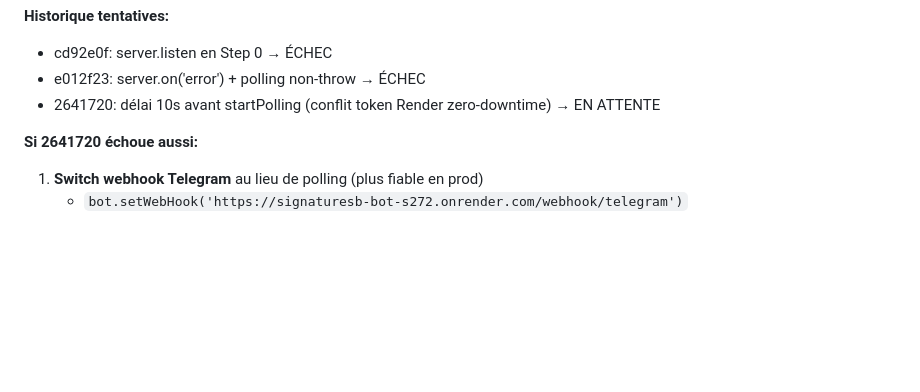
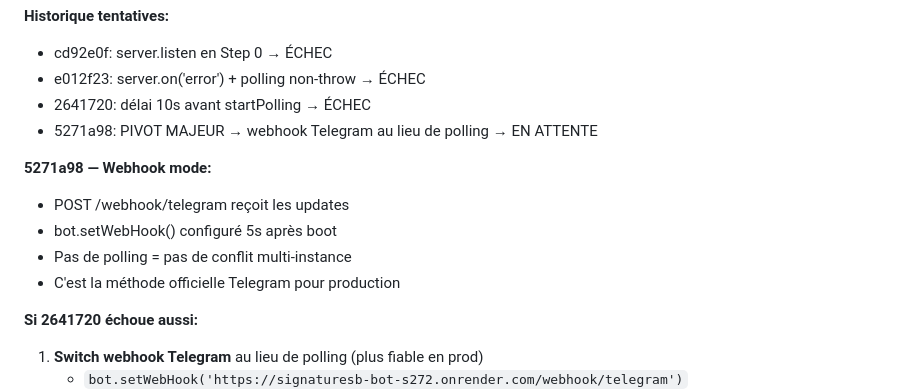
Before and after one commit to signaturesb/bot-assistant, a Markdown page: SESSION_LIVE.md, the part around the change. Rendered like a GitHub page; blank space fills up the shorter version.

Commit message:
docs: b328363 pivot webhook Telegram

```diff
--- a/SESSION_LIVE.md
+++ b/SESSION_LIVE.md
@@ -94,7 +94,14 @@ avant que mon handler uncaughtException ait une chance de s'exécuter.
 **Historique tentatives:**
 - cd92e0f: server.listen en Step 0 → ÉCHEC
 - e012f23: server.on('error') + polling non-throw → ÉCHEC
-- 2641720: délai 10s avant startPolling (conflit token Render zero-downtime) → EN ATTENTE
+- 2641720: délai 10s avant startPolling → ÉCHEC
+- 5271a98: PIVOT MAJEUR → webhook Telegram au lieu de polling → EN ATTENTE
+
+**5271a98 — Webhook mode:**
+- POST /webhook/telegram reçoit les updates
+- bot.setWebHook() configuré 5s après boot
+- Pas de polling = pas de conflit multi-instance
+- C'est la méthode officielle Telegram pour production
 
 **Si 2641720 échoue aussi:**
 1. **Switch webhook Telegram** au lieu de polling (plus fiable en prod)
```
